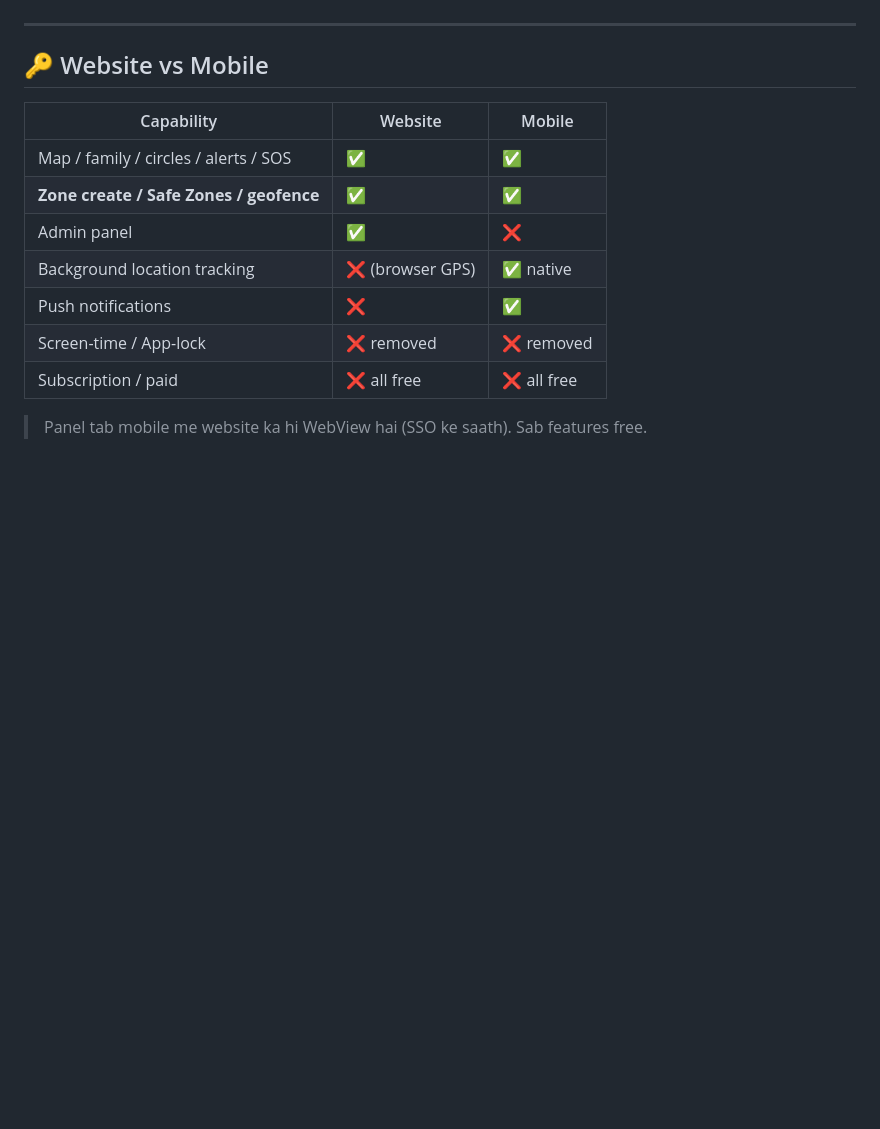
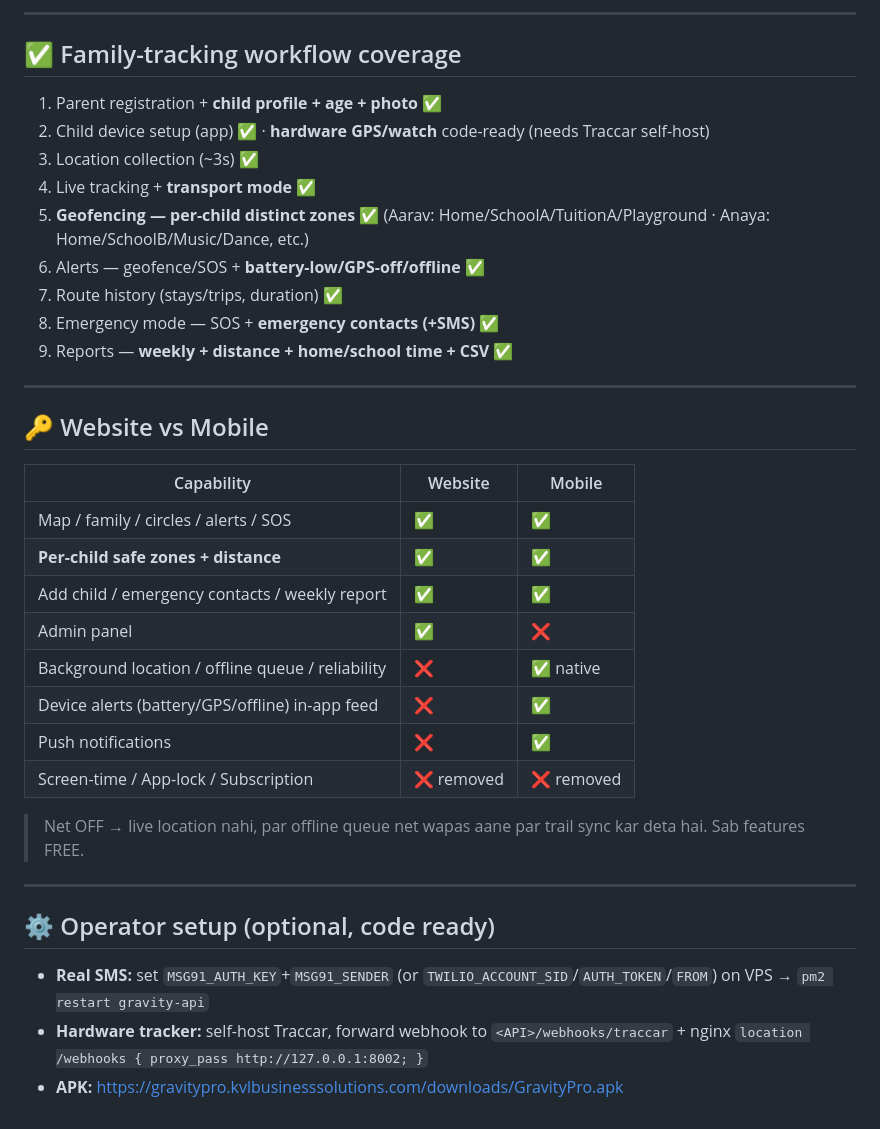
Before and after one commit to kamaralam1984/gravitypro, a Markdown page: FEATURES.md, the part around one of its changes. Rendered like a GitHub page; blank space fills up the shorter version.

```diff
--- a/FEATURES.md
+++ b/FEATURES.md
@@ -61,3 +60,15 @@ Do hisse hain: **Website (web app)** aur **Mobile App (React Native / Expo)**.
+---
+
+## ✅ Family-tracking workflow coverage
+1. Parent registration + **child profile + age + photo** ✅
+2. Child device setup (app) ✅ · **hardware GPS/watch** code-ready (needs Traccar self-host)
+3. Location collection (~3s) ✅
+4. Live tracking + **transport mode** ✅
+5. **Geofencing — per-child distinct zones** ✅ (Aarav: Home/SchoolA/TuitionA/Playground · Anaya: Home/SchoolB/Music/Dance, etc.)
+6. Alerts — geofence/SOS + **battery-low/GPS-off/offline** ✅
+7. Route history (stays/trips, duration) ✅
+8. Emergency mode — SOS + **emergency contacts (+SMS)** ✅
+9. Reports — **weekly + distance + home/school time + CSV** ✅
 
 ---
 
@@ -65,11 +76,19 @@ Do hisse hain: **Website (web app)** aur **Mobile App (React Native / Expo)**.
 | Capability | Website | Mobile |
 |---|---|---|
 | Map / family / circles / alerts / SOS | ✅ | ✅ |
-| **Zone create / Safe Zones / geofence** | ✅ | ✅ |
+| **Per-child safe zones + distance** | ✅ | ✅ |
+| Add child / emergency contacts / weekly report | ✅ | ✅ |
 | Admin panel | ✅ | ❌ |
-| Background location tracking | ❌ (browser GPS) | ✅ native |
+| Background location / offline queue / reliability | ❌ | ✅ native |
+| Device alerts (battery/GPS/offline) in-app feed | ❌ | ✅ |
 | Push notifications | ❌ | ✅ |
-| Screen-time / App-lock | ❌ removed | ❌ removed |
-| Subscription / paid | ❌ all free | ❌ all free |
+| Screen-time / App-lock / Subscription | ❌ removed | ❌ removed |
 
-> Panel tab mobile me website ka hi WebView hai (SSO ke saath). Sab features free.
+> Net OFF → live location nahi, par offline queue net wapas aane par trail sync kar deta hai. Sab features FREE.
+
+---
+
+## ⚙️ Operator setup (optional, code ready)
+- **Real SMS:** set `MSG91_AUTH_KEY`+`MSG91_SENDER` (or `TWILIO_ACCOUNT_SID`/`AUTH_TOKEN`/`FROM`) on VPS → `pm2 restart gravity-api`
+- **Hardware tracker:** self-host Traccar, forward webhook to `<API>/webhooks/traccar` + nginx `location /webhooks { proxy_pass http://127.0.0.1:8002; }`
+- **APK:** https://gravitypro.kvlbusinesssolutions.com/downloads/GravityPro.apk
```
Also changed, not shown: other parts of FEATURES.md (+40 -41 lines).
